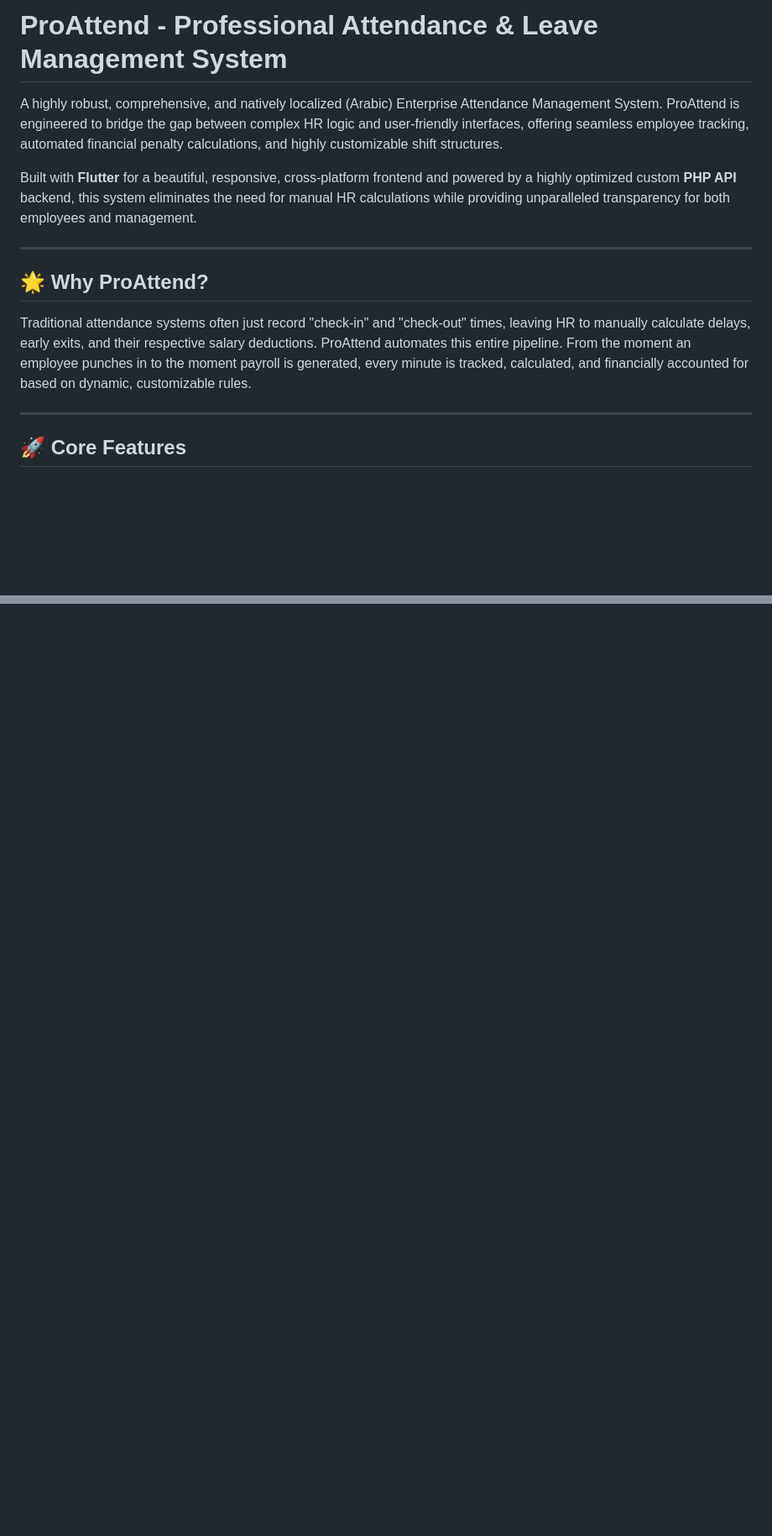
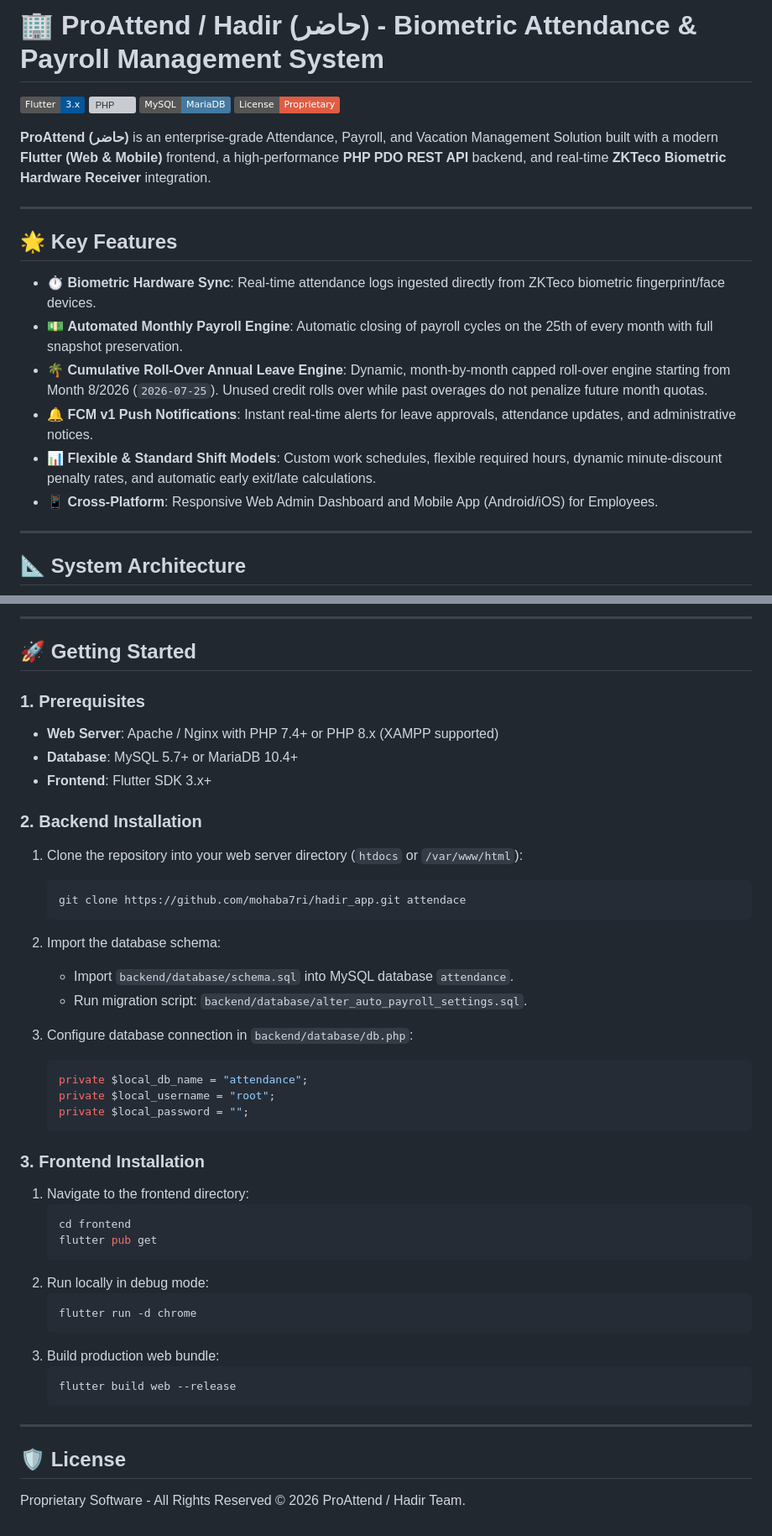
Before and after one commit to mohaba7ri/hadir_app, a Markdown page: README.md, 2 parts joined by grey strips. Shown at 84% size. Rendered like a GitHub page; badges without logos; blank space fills up the shorter version; grey boxes are pictures that could not be loaded.

Commit message:
docs: add comprehensive README.md with mermaid diagrams and architecture docs

````diff
--- a/README.md
+++ b/README.md
@@ -1,16 +1,24 @@
-# ProAttend - Professional Attendance & Leave Management System
+# 🏢 ProAttend / Hadir (حاضر) - Biometric Attendance & Payroll Management System
 
-A highly robust, comprehensive, and natively localized (Arabic) Enterprise Attendance Management System. ProAttend is engineered to bridge the gap between complex HR logic and user-friendly interfaces, offering seamless employee tracking, automated financial penalty calculations, and highly customizable shift structures.
+[![Flutter](https://img.shields.io/badge/Flutter-3.x-02569B?logo=flutter)](https://flutter.dev)
+[![PHP](https://img.shields.io/badge/PHP-7.4%2B%20%2F%208.x-777BB4?logo=php)](https://www.php.net)
+[![MySQL](https://img.shields.io/badge/MySQL-MariaDB-4479A1?logo=mysql)](https://www.mysql.com)
+[![License](https://img.shields.io/badge/License-Proprietary-red.svg)]()
 
-Built with **Flutter** for a beautiful, responsive, cross-platform frontend and powered by a highly optimized custom **PHP API** backend, this system eliminates the need for manual HR calculations while providing unparalleled transparency for both employees and management.
+**ProAttend (حاضر)** is an enterprise-grade Attendance, Payroll, and Vacation Management Solution built with a modern **Flutter (Web & Mobile)** frontend, a high-performance **PHP PDO REST API** backend, and real-time **ZKTeco Biometric Hardware Receiver** integration.
 
 ---
 
-## 🌟 Why ProAttend?
+## 🌟 Key Features
 
-Traditional attendance systems often just record "check-in" and "check-out" times, leaving HR to manually calculate delays, early exits, and their respective salary deductions. ProAttend automates this entire pipeline. From the moment an employee punches in to the moment payroll is generated, every minute is tracked, calculated, and financially accounted for based on dynamic, customizable rules.
+- ⏱️ **Biometric Hardware Sync**: Real-time attendance logs ingested directly from ZKTeco biometric fingerprint/face devices.
+- 💵 **Automated Monthly Payroll Engine**: Automatic closing of payroll cycles on the 25th of every month with full snapshot preservation.
+- 🌴 **Cumulative Roll-Over Annual Leave Engine**: Dynamic, month-by-month capped roll-over engine starting from Month 8/2026 (`2026-07-25`). Unused credit rolls over while past overages do not penalize future month quotas.
+- 🔔 **FCM v1 Push Notifications**: Instant real-time alerts for leave approvals, attendance updates, and administrative notices.
+- 📊 **Flexible & Standard Shift Models**: Custom work schedules, flexible required hours, dynamic minute-discount penalty rates, and automatic early exit/late calculations.
+- 📱 **Cross-Platform**: Responsive Web Admin Dashboard and Mobile App (Android/iOS) for Employees.
 
 ---
 
-## 🚀 Core Features
+## 📐 System Architecture
 
@@ -61,0 +144,45 @@ ProAttend leverages modern technologies to ensure lightning-fast performance, ro
+---
+
+## 🚀 Getting Started
+
+### 1. Prerequisites
+- **Web Server**: Apache / Nginx with PHP 7.4+ or PHP 8.x (XAMPP supported)
+- **Database**: MySQL 5.7+ or MariaDB 10.4+
+- **Frontend**: Flutter SDK 3.x+
+
+### 2. Backend Installation
+1. Clone the repository into your web server directory (`htdocs` or `/var/www/html`):
+   ```bash
+   git clone https://github.com/mohaba7ri/hadir_app.git attendace
+   ```
+2. Import the database schema:
+   - Import `backend/database/schema.sql` into MySQL database `attendance`.
+   - Run migration script: `backend/database/alter_auto_payroll_settings.sql`.
+
+3. Configure database connection in `backend/database/db.php`:
+   ```php
+   private $local_db_name = "attendance";
+   private $local_username = "root";
+   private $local_password = "";
+   ```
+
+### 3. Frontend Installation
+1. Navigate to the frontend directory:
+   ```bash
+   cd frontend
+   flutter pub get
+   ```
+2. Run locally in debug mode:
+   ```bash
+   flutter run -d chrome
+   ```
+3. Build production web bundle:
+   ```bash
+   flutter build web --release
+   ```
+
+---
+
+## 🛡️ License
+
+Proprietary Software - All Rights Reserved © 2026 ProAttend / Hadir Team.
````
Also changed, not shown: other parts of README.md (+107 -33 lines).
